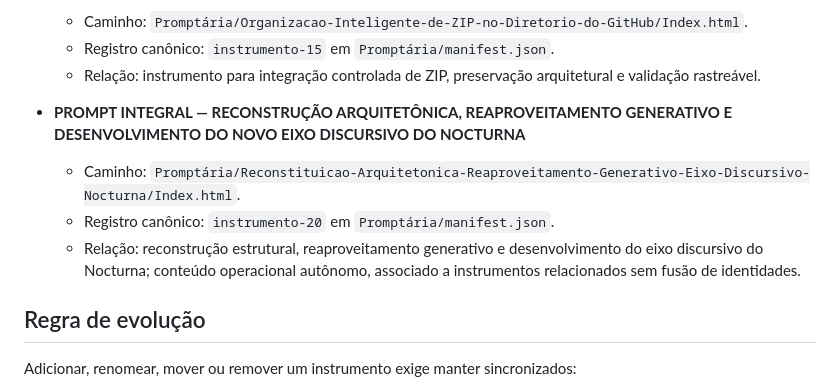
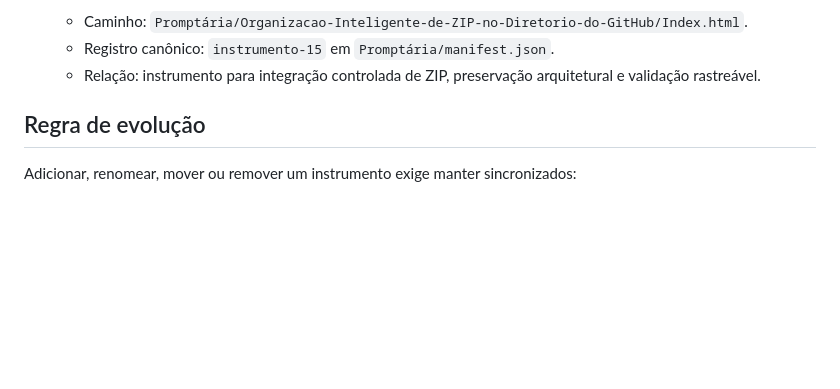
Before and after one commit to outocarlos003-lang/Prompt-ria, a Markdown page: Promptária/README.md, the part around the change. Drawn GitHub-style; blank space fills up the shorter version.

Commit message:
Remove instrumento-20 do catálogo documental da Promptária

```diff
--- a/Promptária/README.md
+++ b/Promptária/README.md
@@ -66,10 +66,6 @@ O manifesto é a fonte única de verdade da navegação. A validação verifica:
   - Relação: instrumento para integração controlada de ZIP, preservação arquitetural e validação rastreável.
 
 
-- **PROMPT INTEGRAL — RECONSTRUÇÃO ARQUITETÔNICA, REAPROVEITAMENTO GENERATIVO E DESENVOLVIMENTO DO NOVO EIXO DISCURSIVO DO NOCTURNA**
-  - Caminho: `Promptária/Reconstituicao-Arquitetonica-Reaproveitamento-Generativo-Eixo-Discursivo-Nocturna/Index.html`.
-  - Registro canônico: `instrumento-20` em `Promptária/manifest.json`.
-  - Relação: reconstrução estrutural, reaproveitamento generativo e desenvolvimento do eixo discursivo do Nocturna; conteúdo operacional autônomo, associado a instrumentos relacionados sem fusão de identidades.
 
 ## Regra de evolução
 
```
